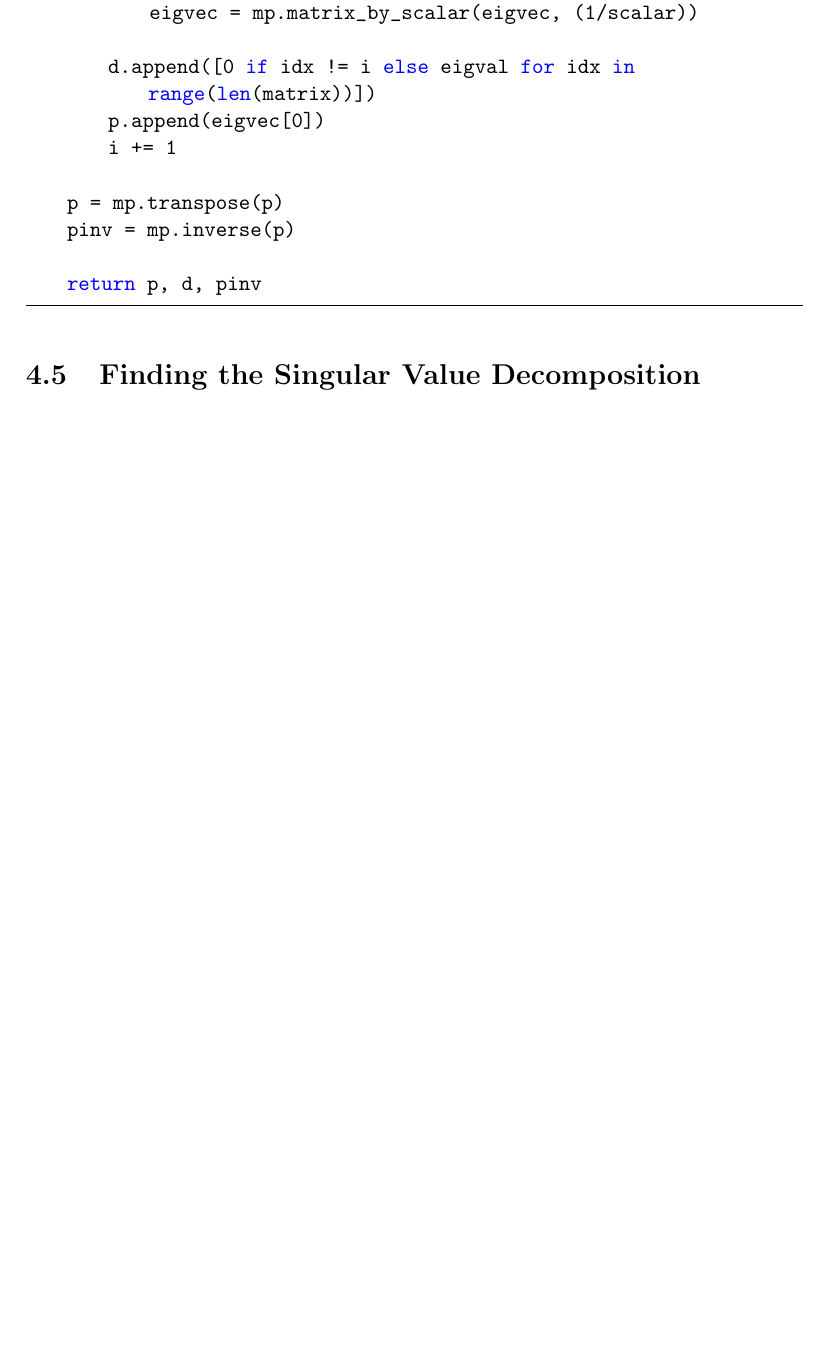
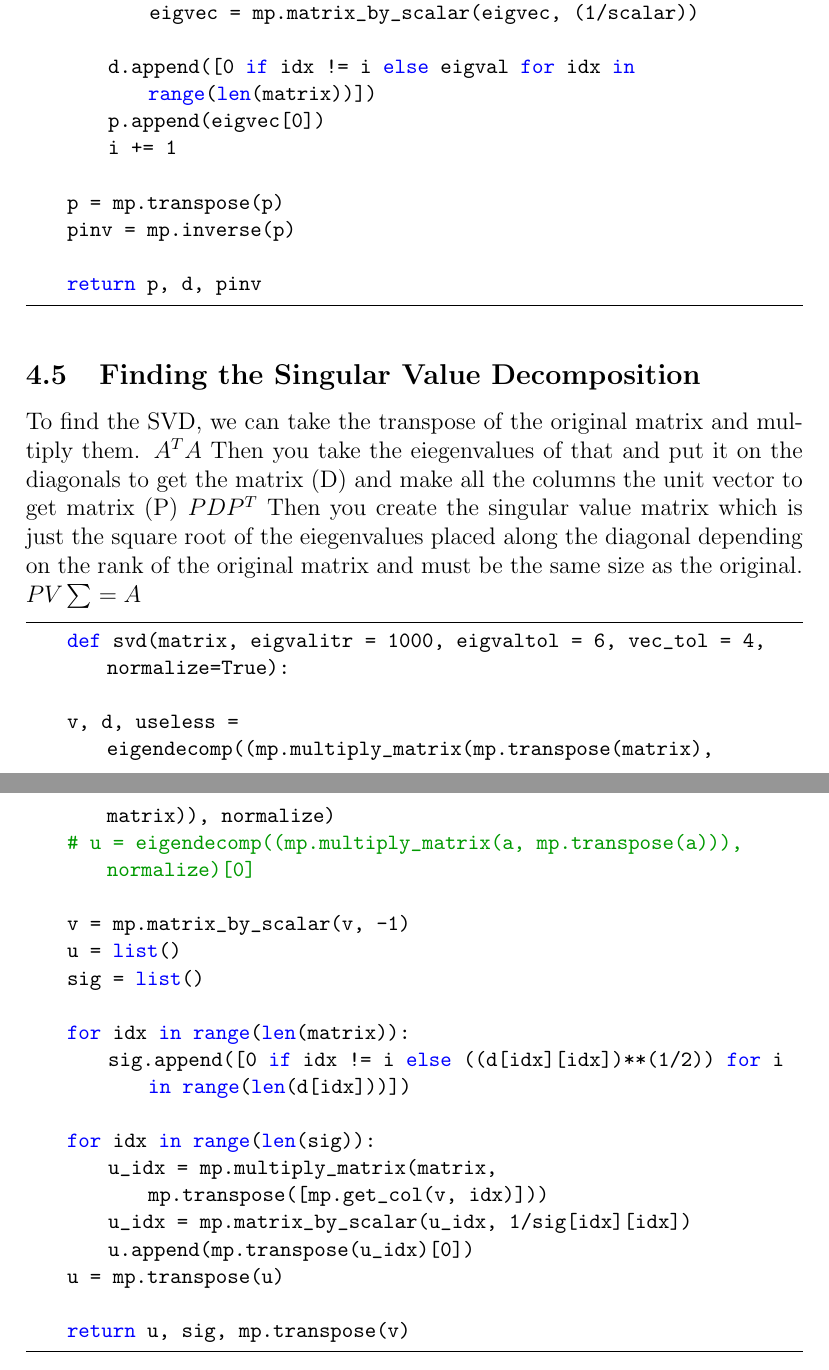
Before and after one commit to InfiniteInbox/Intersession_ml_math, a LaTeX document (writing/code_doc.tex): part of page 30 of 30 before the commit and two parts of pages 30 and 31 of 31 after it, the two joined at a grey line, cut so that both start at the same text, the shorter picture padded with empty space. Compiled offline with pdfLaTeX.

Commit message:
bep bop bep bop e

```diff
--- a/writing/code_doc.tex
+++ b/writing/code_doc.tex
@@ -1195,4 +1195,34 @@ This will be integral to the Singular Value Decomposition
 
 \subsection{Finding the Singular Value Decomposition}
 
+To find the SVD, we can take the transpose of the original matrix and multiply them.
+$A^{T}A$
+Then you take the eiegenvalues of that and put it on the diagonals to get the matrix (D) and make all the columns the unit vector to get matrix (P)
+$PDP^{T}$
+Then you create the singular value matrix which is just the square root of the eiegenvalues placed along the diagonal depending on the rank of the original matrix and must be the same size as the original.
+$PV\sum=A $
+
+\begin{lstlisting}
+    def svd(matrix, eigvalitr = 1000, eigvaltol = 6, vec_tol = 4, normalize=True):
+
+    v, d, useless = eigendecomp((mp.multiply_matrix(mp.transpose(matrix), matrix)), normalize)
+    # u = eigendecomp((mp.multiply_matrix(a, mp.transpose(a))), normalize)[0]
+
+    v = mp.matrix_by_scalar(v, -1)
+    u = list()
+    sig = list()
+
+    for idx in range(len(matrix)):
+        sig.append([0 if idx != i else ((d[idx][idx])**(1/2)) for i in range(len(d[idx]))])
+
+    for idx in range(len(sig)):
+        u_idx = mp.multiply_matrix(matrix, mp.transpose([mp.get_col(v, idx)]))
+        u_idx = mp.matrix_by_scalar(u_idx, 1/sig[idx][idx])
+        u.append(mp.transpose(u_idx)[0])
+    u = mp.transpose(u)
+
+    return u, sig, mp.transpose(v)
+\end{lstlisting}
+
+
 \end{document}
```
Also changed, not shown: writing/code_doc.pdf, 5 other files.
